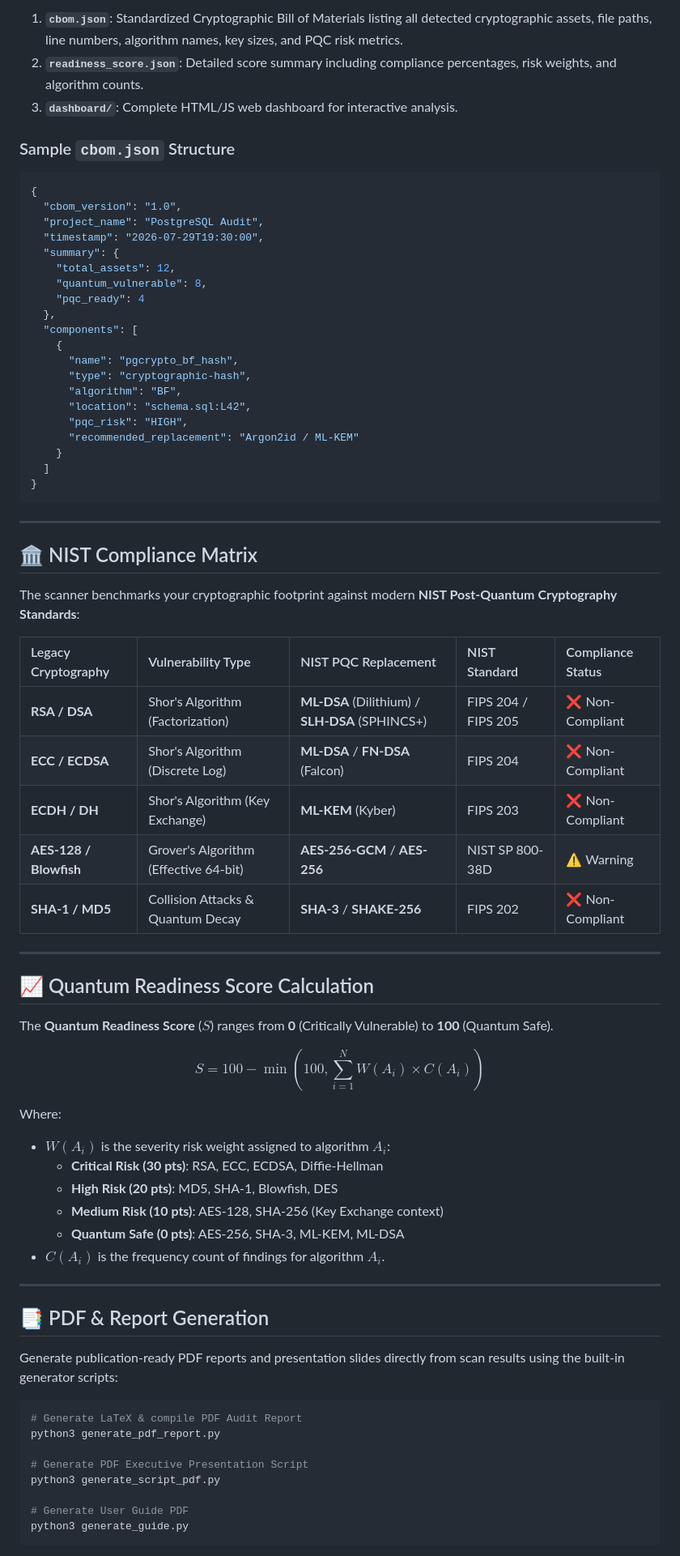
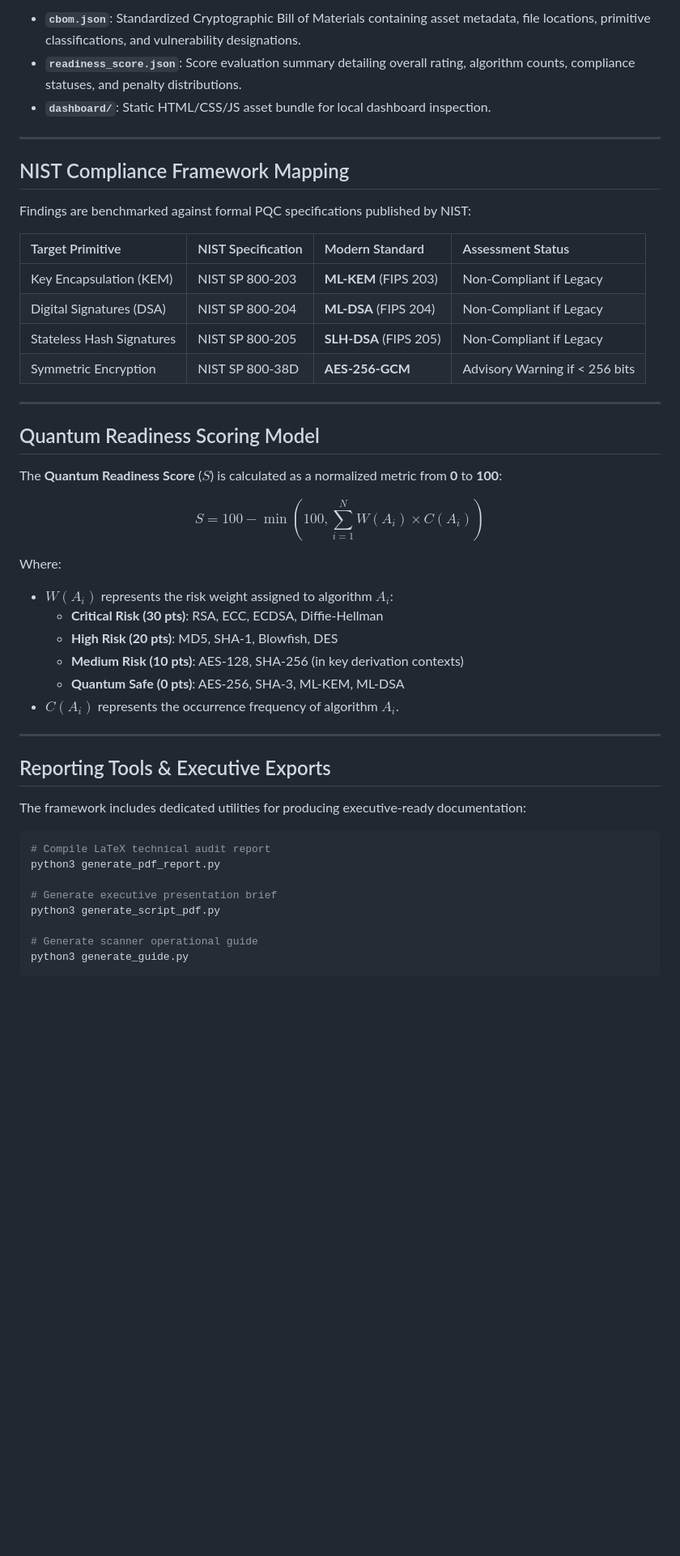
Before and after one commit to CharanK-glitch/PQC-Migration, a Markdown page: README.md, the part around one of its changes. Shown at 81% size. Rendered like a GitHub page; blank space fills up the shorter version.

````diff
--- a/README.md
+++ b/README.md
@@ -164,77 +188,51 @@ Scanning produces machine-readable and human-readable output files:
 
-1. **`cbom.json`**: Standardized Cryptographic Bill of Materials listing all detected cryptographic assets, file paths, line numbers, algorithm names, key sizes, and PQC risk metrics.
-2. **`readiness_score.json`**: Detailed score summary including compliance percentages, risk weights, and algorithm counts.
-3. **`dashboard/`**: Complete HTML/JS web dashboard for interactive analysis.
-
-### Sample `cbom.json` Structure
-
-```json
-{
-  "cbom_version": "1.0",
-  "project_name": "PostgreSQL Audit",
-  "timestamp": "2026-07-29T19:30:00",
-  "summary": {
-    "total_assets": 12,
-    "quantum_vulnerable": 8,
-    "pqc_ready": 4
-  },
-  "components": [
-    {
-      "name": "pgcrypto_bf_hash",
-      "type": "cryptographic-hash",
-      "algorithm": "BF",
-      "location": "schema.sql:L42",
-      "pqc_risk": "HIGH",
-      "recommended_replacement": "Argon2id / ML-KEM"
-    }
-  ]
-}
-```
+- **`cbom.json`**: Standardized Cryptographic Bill of Materials containing asset metadata, file locations, primitive classifications, and vulnerability designations.
+- **`readiness_score.json`**: Score evaluation summary detailing overall rating, algorithm counts, compliance statuses, and penalty distributions.
+- **`dashboard/`**: Static HTML/CSS/JS asset bundle for local dashboard inspection.
 
 ---
 
-## 🏛️ NIST Compliance Matrix
+## NIST Compliance Framework Mapping
 
-The scanner benchmarks your cryptographic footprint against modern **NIST Post-Quantum Cryptography Standards**:
+Findings are benchmarked against formal PQC specifications published by NIST:
 
-| Legacy Cryptography | Vulnerability Type | NIST PQC Replacement | NIST Standard | Compliance Status |
-| :--- | :--- | :--- | :--- | :--- |
-| **RSA / DSA** | Shor's Algorithm (Factorization) | **ML-DSA** (Dilithium) / **SLH-DSA** (SPHINCS+) | FIPS 204 / FIPS 205 | ❌ Non-Compliant |
-| **ECC / ECDSA** | Shor's Algorithm (Discrete Log) | **ML-DSA** / **FN-DSA** (Falcon) | FIPS 204 | ❌ Non-Compliant |
-| **ECDH / DH** | Shor's Algorithm (Key Exchange) | **ML-KEM** (Kyber) | FIPS 203 | ❌ Non-Compliant |
-| **AES-128 / Blowfish** | Grover's Algorithm (Effective 64-bit) | **AES-256-GCM** / **AES-256** | NIST SP 800-38D | ⚠️ Warning |
-| **SHA-1 / MD5** | Collision Attacks & Quantum Decay | **SHA-3** / **SHAKE-256** | FIPS 202 | ❌ Non-Compliant |
+| Target Primitive | NIST Specification | Modern Standard | Assessment Status |
+| :--- | :--- | :--- | :--- |
+| Key Encapsulation (KEM) | NIST SP 800-203 | **ML-KEM** (FIPS 203) | Non-Compliant if Legacy |
+| Digital Signatures (DSA) | NIST SP 800-204 | **ML-DSA** (FIPS 204) | Non-Compliant if Legacy |
+| Stateless Hash Signatures | NIST SP 800-205 | **SLH-DSA** (FIPS 205) | Non-Compliant if Legacy |
+| Symmetric Encryption | NIST SP 800-38D | **AES-256-GCM** | Advisory Warning if < 256 bits |
 
 ---
 
-## 📈 Quantum Readiness Score Calculation
+## Quantum Readiness Scoring Model
 
-The **Quantum Readiness Score** ($S$) ranges from **0** (Critically Vulnerable) to **100** (Quantum Safe).
+The **Quantum Readiness Score** ($S$) is calculated as a normalized metric from **0** to **100**:
 
 $$S = 100 - \min\left(100, \sum_{i=1}^{N} W(A_i) \times C(A_i)\right)$$
 
 Where:
-- $W(A_i)$ is the severity risk weight assigned to algorithm $A_i$:
+- $W(A_i)$ represents the risk weight assigned to algorithm $A_i$:
   - **Critical Risk (30 pts)**: RSA, ECC, ECDSA, Diffie-Hellman
   - **High Risk (20 pts)**: MD5, SHA-1, Blowfish, DES
-  - **Medium Risk (10 pts)**: AES-128, SHA-256 (Key Exchange context)
+  - **Medium Risk (10 pts)**: AES-128, SHA-256 (in key derivation contexts)
   - **Quantum Safe (0 pts)**: AES-256, SHA-3, ML-KEM, ML-DSA
-- $C(A_i)$ is the frequency count of findings for algorithm $A_i$.
+- $C(A_i)$ represents the occurrence frequency of algorithm $A_i$.
 
 ---
 
-## 📑 PDF & Report Generation
+## Reporting Tools & Executive Exports
 
-Generate publication-ready PDF reports and presentation slides directly from scan results using the built-in generator scripts:
+The framework includes dedicated utilities for producing executive-ready documentation:
 
 ```bash
-# Generate LaTeX & compile PDF Audit Report
+# Compile LaTeX technical audit report
 python3 generate_pdf_report.py
 
-# Generate PDF Executive Presentation Script
+# Generate executive presentation brief
 python3 generate_script_pdf.py
 
-# Generate User Guide PDF
+# Generate scanner operational guide
 python3 generate_guide.py
 ```
 
````
Also changed, not shown: other parts of README.md (+137 -128 lines).
